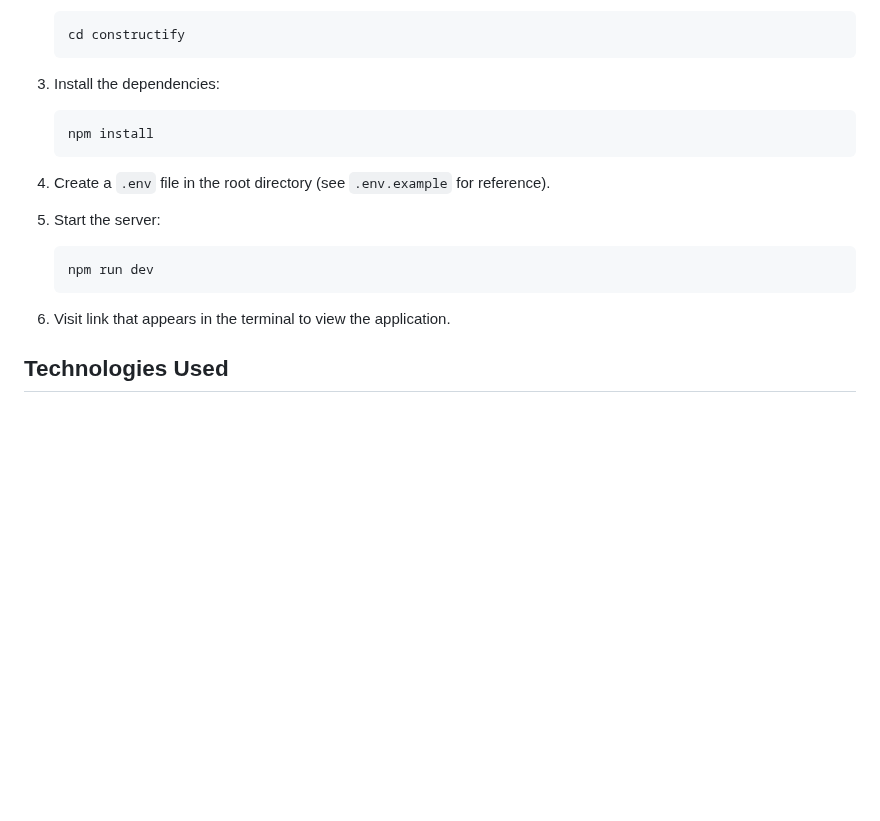
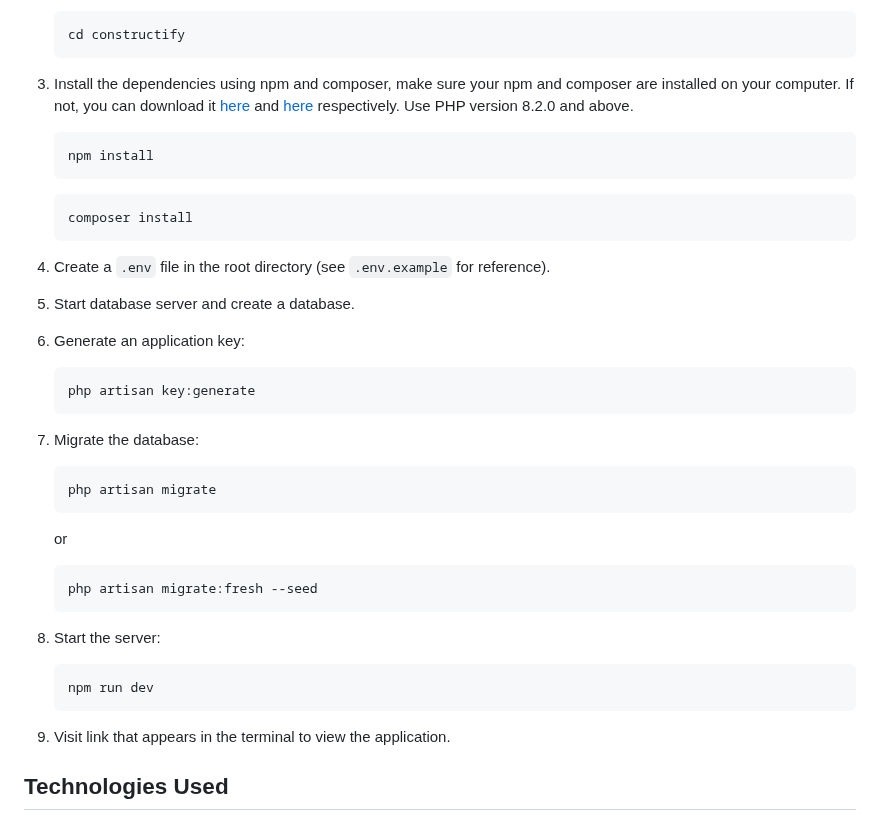
Before and after one commit to Dzoel31/constructify, a Markdown page: README.md, the part around the change. Rendered like a GitHub page; blank space fills up the shorter version.

Commit message:
docs: update README.md

````diff
--- a/README.md
+++ b/README.md
@@ -35,21 +35,45 @@ Constructify is an e-commerce platform for construction materials. It is a full-
    cd constructify
    ```
 
-3. Install the dependencies:
+3. Install the dependencies using npm and composer, make sure your npm and composer are installed on your computer. If not, you can download it [here](https://nodejs.org/en/download/) and [here](https://getcomposer.org/download/) respectively. Use PHP version 8.2.0 and above.
 
    ```bash
    npm install
    ```
 
+   ```bash
+   composer install
+   ```
+
 4. Create a `.env` file in the root directory (see `.env.example` for reference).
 
-5. Start the server:
+5. Start database server and create a database.
+
+6. Generate an application key:
+
+   ```bash
+   php artisan key:generate
+   ```
+
+7. Migrate the database:
+
+   ```bash
+   php artisan migrate
+   ```
+
+   or
+
+   ```bash
+   php artisan migrate:fresh --seed
+   ```
+
+8. Start the server:
 
    ```bash
    npm run dev
    ```
 
-6. Visit link that appears in the terminal to view the application.
+9. Visit link that appears in the terminal to view the application.
 
 ## Technologies Used
 
````
